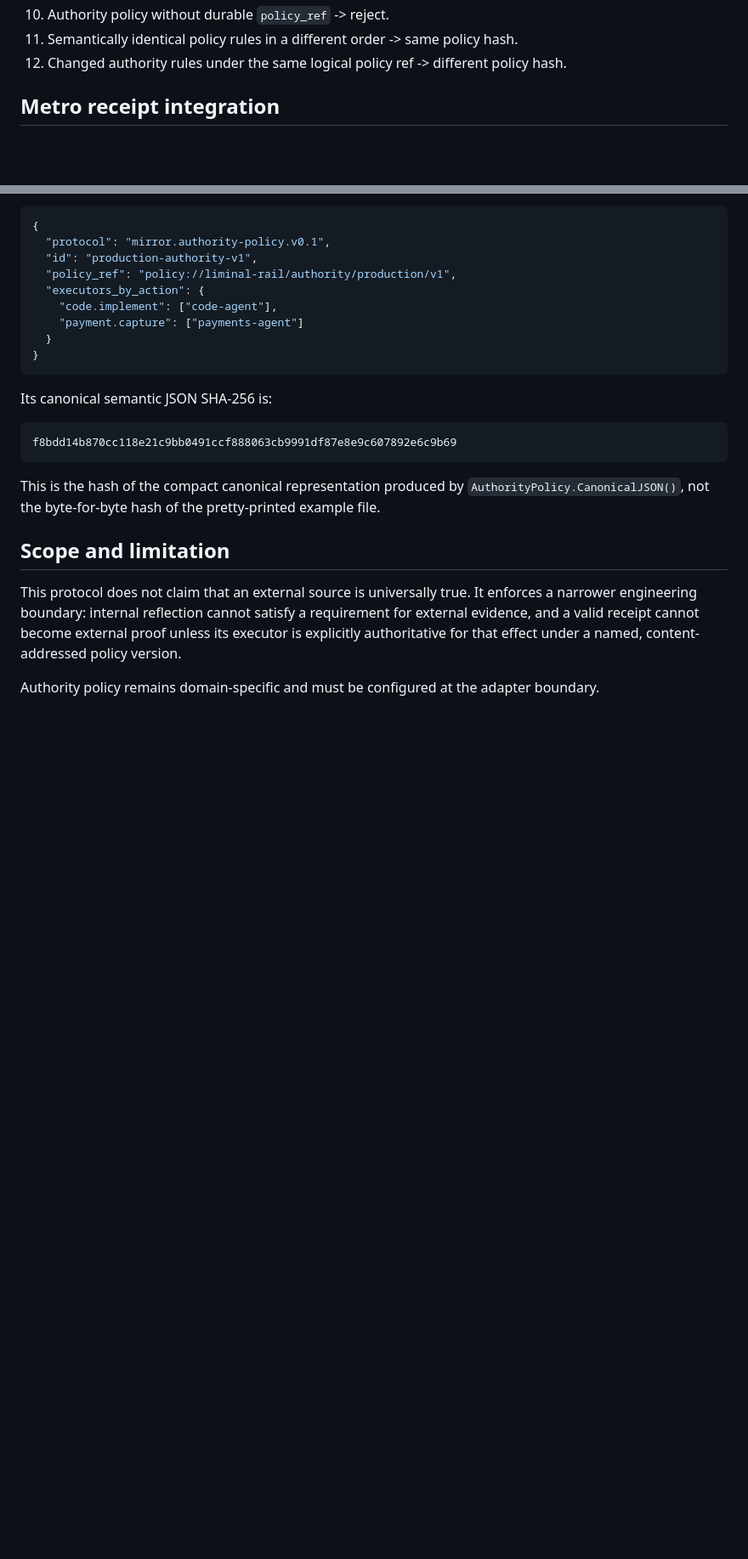
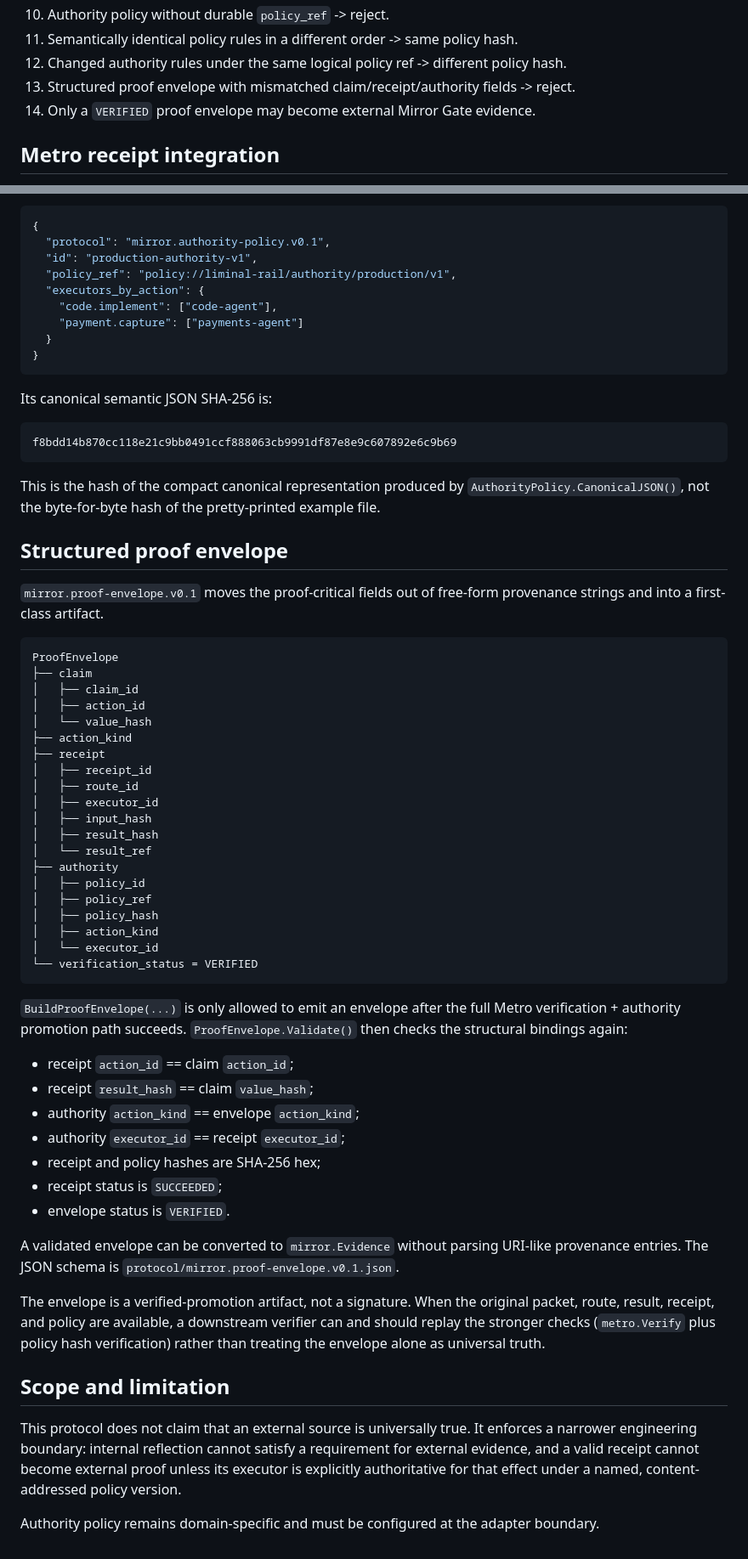
Before and after one commit to safal207/Liminal-Rail-Metro, a Markdown page: docs/MIRROR_BOUNDARY.md, 2 parts joined by grey strips. Shown at 85% size. Drawn GitHub-style; blank space fills up the shorter version.

Commit message:
docs: define structured proof envelope

````diff
--- a/docs/MIRROR_BOUNDARY.md
+++ b/docs/MIRROR_BOUNDARY.md
@@ -112,6 +112,8 @@ The implementation is in `internal/mirror`.
 10. Authority policy without durable `policy_ref` -> reject.
 11. Semantically identical policy rules in a different order -> same policy hash.
 12. Changed authority rules under the same logical policy ref -> different policy hash.
+13. Structured proof envelope with mismatched claim/receipt/authority fields -> reject.
+14. Only a `VERIFIED` proof envelope may become external Mirror Gate evidence.
 
 ## Metro receipt integration
 
@@ -185,6 +187,47 @@ f8bdd14b870cc118e21c9bb0491ccf888063cb9991df87e8e9c607892e6c9b69
 
 This is the hash of the compact canonical representation produced by `AuthorityPolicy.CanonicalJSON()`, not the byte-for-byte hash of the pretty-printed example file.
 
+## Structured proof envelope
+
+`mirror.proof-envelope.v0.1` moves the proof-critical fields out of free-form provenance strings and into a first-class artifact.
+
+```text
+ProofEnvelope
+├── claim
+│   ├── claim_id
+│   ├── action_id
+│   └── value_hash
+├── action_kind
+├── receipt
+│   ├── receipt_id
+│   ├── route_id
+│   ├── executor_id
+│   ├── input_hash
+│   ├── result_hash
+│   └── result_ref
+├── authority
+│   ├── policy_id
+│   ├── policy_ref
+│   ├── policy_hash
+│   ├── action_kind
+│   └── executor_id
+└── verification_status = VERIFIED
+```
+
+`BuildProofEnvelope(...)` is only allowed to emit an envelope after the full Metro verification + authority promotion path succeeds. `ProofEnvelope.Validate()` then checks the structural bindings again:
+
+- receipt `action_id` == claim `action_id`;
+- receipt `result_hash` == claim `value_hash`;
+- authority `action_kind` == envelope `action_kind`;
+- authority `executor_id` == receipt `executor_id`;
+- receipt and policy hashes are SHA-256 hex;
+- receipt status is `SUCCEEDED`;
+- envelope status is `VERIFIED`.
+
+A validated envelope can be converted to `mirror.Evidence` without parsing URI-like provenance entries. The JSON schema is `protocol/mirror.proof-envelope.v0.1.json`.
+
+The envelope is a verified-promotion artifact, not a signature. When the original packet, route, result, receipt, and policy are available, a downstream verifier can and should replay the stronger checks (`metro.Verify` plus policy hash verification) rather than treating the envelope alone as universal truth.
+
 ## Scope and limitation
 
 This protocol does not claim that an external source is universally true. It enforces a narrower engineering boundary: internal reflection cannot satisfy a requirement for external evidence, and a valid receipt cannot become external proof unless its executor is explicitly authoritative for that effect under a named, content-addressed policy version.
````
